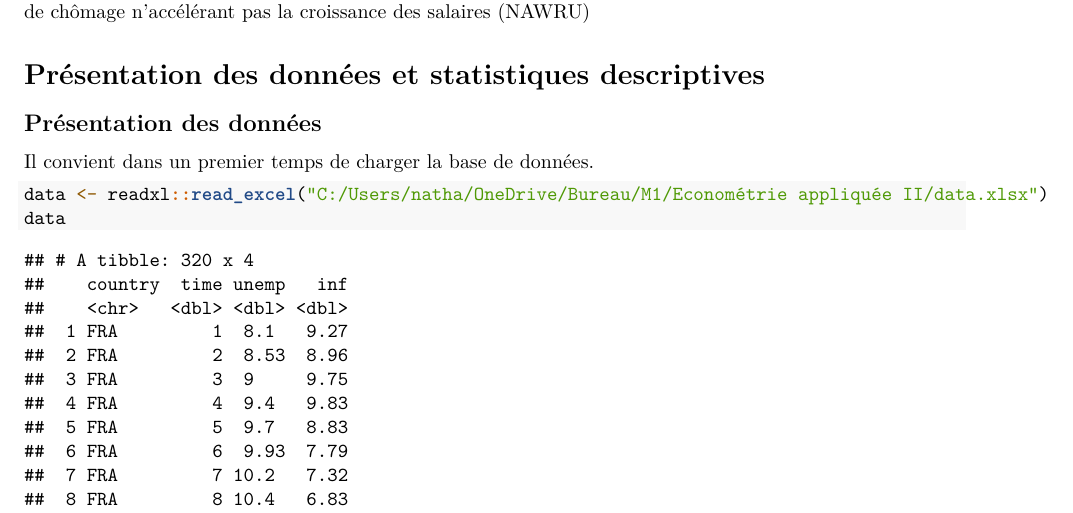
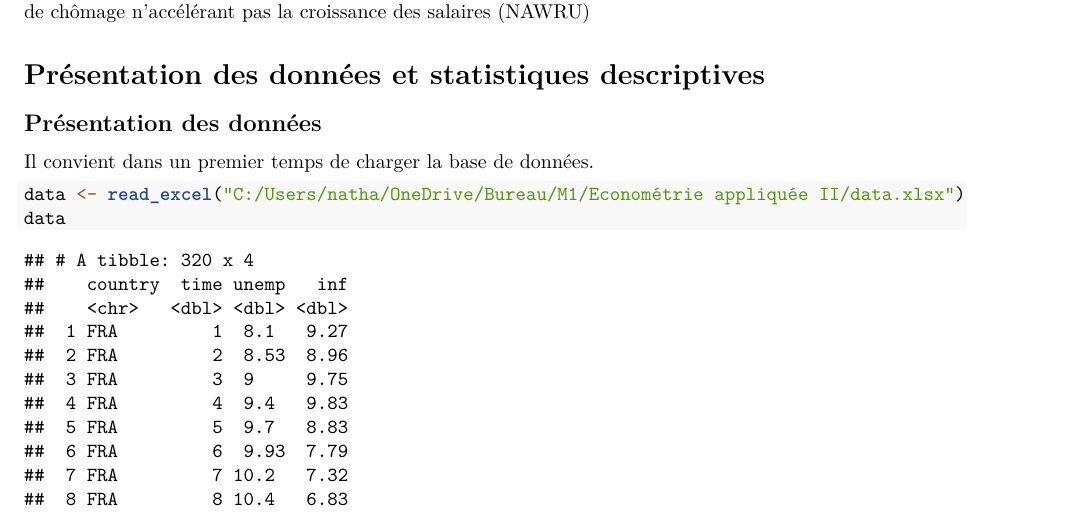
Before and after one commit to nathanschild/Estimation-de-la-courbe-de-Philipps, an R Markdown document (SCHILD_NATHAN_SOMMER_ZOE.Rmd): part of page 3 of 4, cut so that both start at the same text. Rendered offline with R 4.5, knitr and Pandoc, then LaTeX, with nearby package versions.

Commit message:
Update SCHILD_NATHAN_SOMMER_ZOE.Rmd

````diff
--- a/SCHILD_NATHAN_SOMMER_ZOE.Rmd
+++ b/SCHILD_NATHAN_SOMMER_ZOE.Rmd
@@ -50,7 +50,7 @@ Philipps en 1958 introduit une relation entre le taux de croissance des salaires
 Il convient dans un premier temps de charger la base de données.
 
 ```{r}
-data <- readxl::read_excel("C:/Users/natha/OneDrive/Bureau/M1/Econométrie appliquée II/data.xlsx")
+data <- read_excel("C:/Users/natha/OneDrive/Bureau/M1/Econométrie appliquée II/data.xlsx")
 data
 ```
 
````
